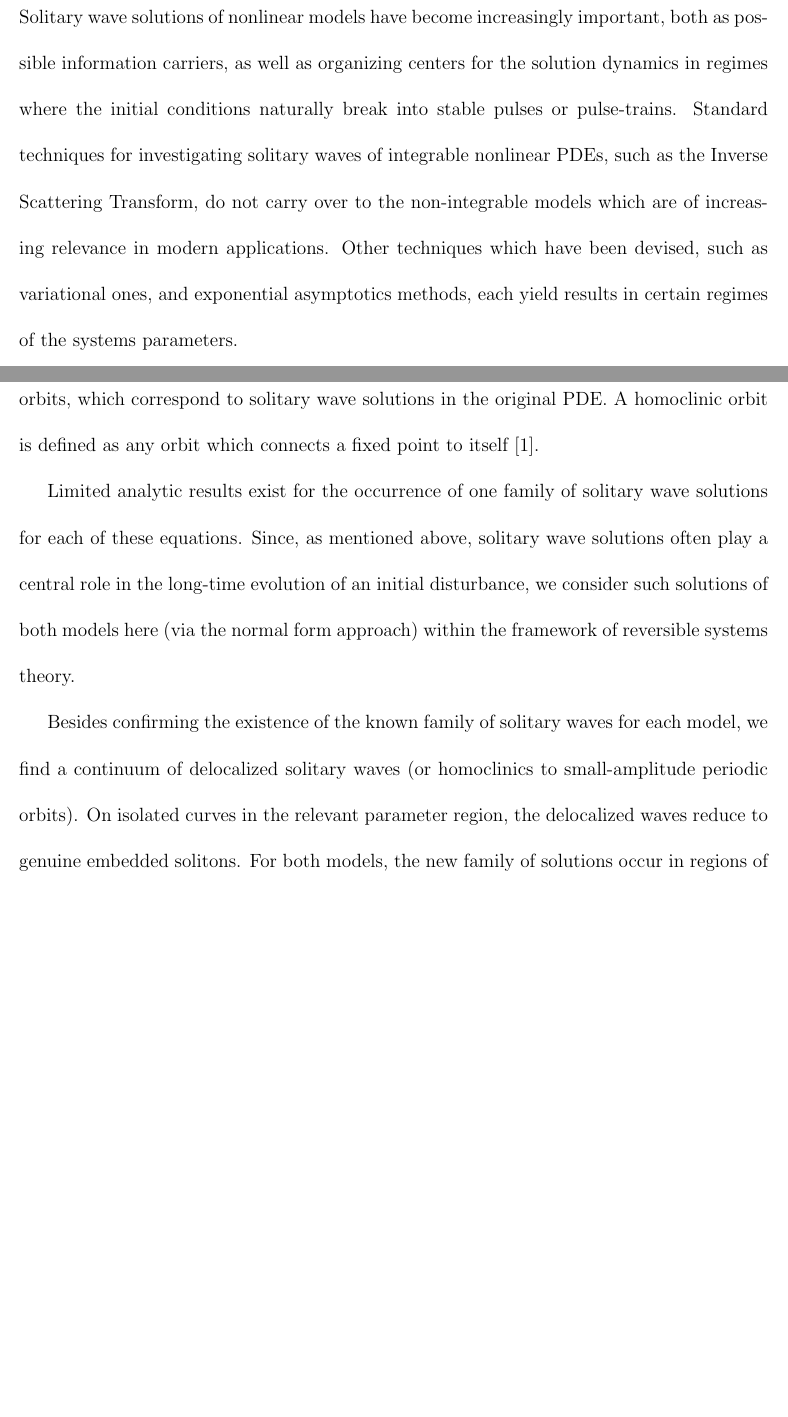
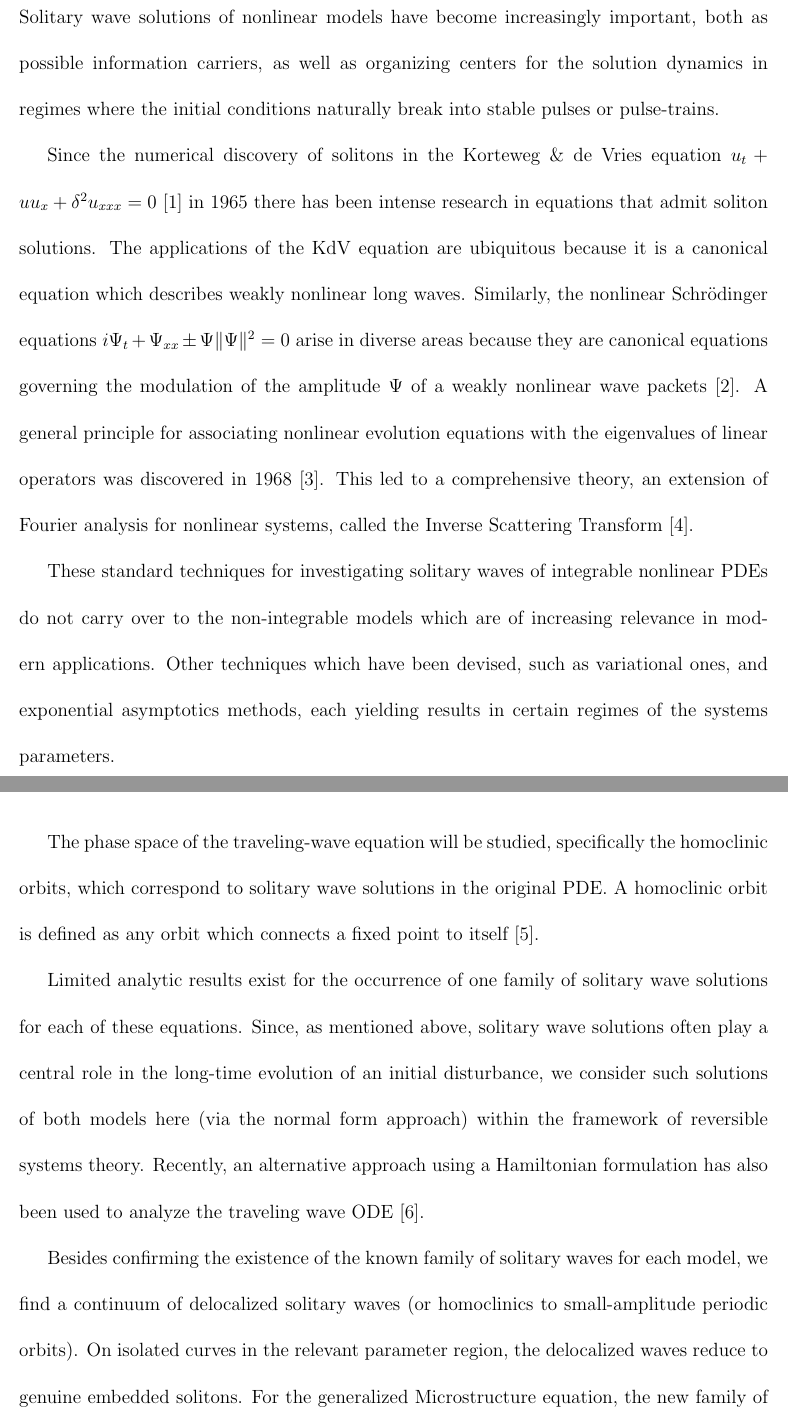
Before and after one commit to leto/thesis, a LaTeX thesis (ucf_thesis/thesis.tex, which reads ucf_thesis/chapter_1.tex, ucf_thesis/references.bib): two parts of pages 8 and 9 of 52 before the commit and two parts of pages 8 and 9 of 54 after it, joined at a grey line, cut so that both start at the same text, the shorter picture padded with empty space. Compiled offline with pdfLaTeX; a LaTeX package or settings file that is missing is left out.

Commit message:
better introduction and more refs
git-svn-id: svn+ssh://leto.net/usr/local/svn/thesis@127 c868c573-c6a3-dc11-90ff-0002b3153201

```diff
--- a/ucf_thesis/chapter_1.tex
+++ b/ucf_thesis/chapter_1.tex
@@ -4,12 +4,26 @@ Solitary wave solutions of nonlinear models have become increasingly
 important, both as possible information carriers,
 as well as organizing centers for the solution dynamics in regimes
 where the initial conditions naturally break into stable pulses or
-pulse-trains. Standard techniques for investigating solitary waves of
-integrable nonlinear PDEs,
-such as the Inverse Scattering Transform, do not carry over to the
+pulse-trains.
+
+Since the numerical discovery of solitons in the Korteweg \& de Vries
+equation $ u_t + u u_x + \delta^2 u_{xxx} = 0$ \cite{ZK} in 1965 there
+has been intense research in equations that admit soliton solutions.
+The applications of the KdV equation are ubiquitous because it is a
+canonical equation which describes weakly nonlinear long waves.
+Similarly, the nonlinear Schr\"odinger equations $ i \Psi_t + \Psi_{xx} \pm \Psi\|\Psi\|^2 = 0 $
+arise in diverse areas because they are canonical equations governing the
+modulation of the amplitude $\Psi$ of a weakly nonlinear wave packets \cite{DJ}.
+A general principle for associating nonlinear evolution equations with the eigenvalues
+of linear operators was discovered in 1968 \cite{Lax}. This led to a comprehensive
+theory, an extension of Fourier analysis for nonlinear systems, called
+the Inverse Scattering Transform \cite{AKNS}.
+
+These standard techniques for investigating solitary waves of
+integrable nonlinear PDEs do not carry over to the
 non-integrable models which are of increasing relevance in modern
 applications. Other techniques which have been devised, such as
-variational ones, and exponential asymptotics methods, each yield
+variational ones, and exponential asymptotics methods, each yielding
 results in certain regimes of the systems parameters.
 
 In this thesis, we apply a recently developed technique to
@@ -44,7 +58,9 @@ of  solitary wave solutions for each of these equations. Since, as
 mentioned above, solitary wave solutions often play a central role in
 the long-time evolution of an initial disturbance, we consider
 such solutions of both models here (via the normal form approach)
-within the framework of reversible systems theory.
+within the framework of reversible systems theory. Recently, an
+alternative approach using a Hamiltonian formulation has also
+been used to analyze the traveling wave ODE \cite{LiZhang}.
 
 Besides confirming
 the existence of the known family of solitary waves for each model,
@@ -52,7 +68,7 @@ we find a continuum of delocalized solitary waves
 (or homoclinics to small-amplitude periodic orbits).
 On isolated curves in the relevant parameter region, the delocalized
 waves reduce to genuine embedded solitons.
-For both models, the new family of solutions occur in regions of
+For the generalized Microstructure equation, the new family of solutions occur in regions of
 parameter space distinct from the known solitary wave solutions and
 are thus entirely new.
 
--- a/ucf_thesis/references.bib
+++ b/ucf_thesis/references.bib
@@ -1,3 +22,6 @@
+ YEAR={1965},
+ PAGES={240-243}
+ }
 @ARTICLE{Liu,
  AUTHOR = "{Y. Liu}",
  TITLE = "{Existence and blowup solutions of a nonlinear Pochhammer-Chree equation}",
```
Also changed, not shown: ucf_thesis/thesis.pdf, ucf_thesis/chapter_1.tex (2 more changed lines), ucf_thesis/references.bib (36 more changed lines).
